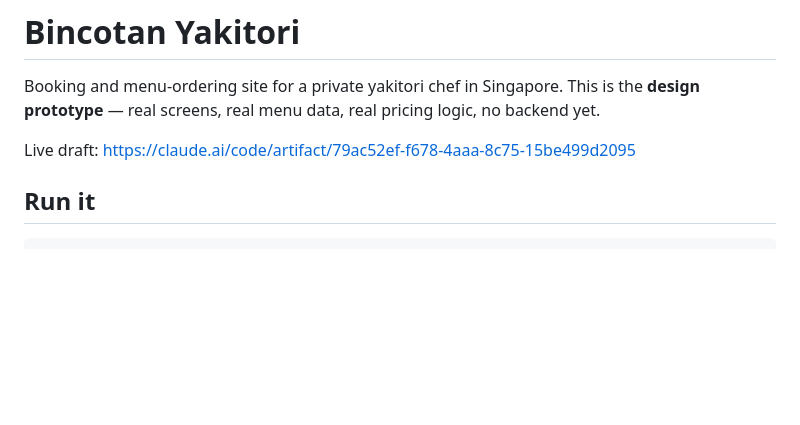
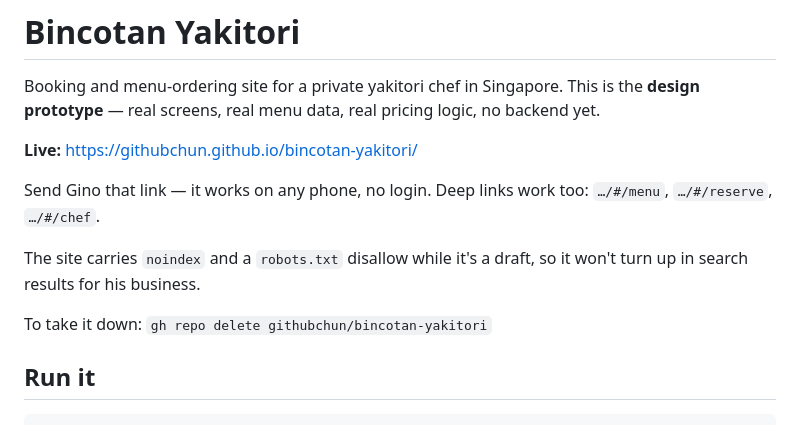
Before and after one commit to githubchun/bincotan-yakitori, a Markdown page: README.md, the part around the change. Rendered like a GitHub page; blank space fills up the shorter version.

Commit message:
Add live URL, demo banner and noindex for the public draft
The chef screens run on invented sample bookings, so they now carry a banner
saying so — otherwise the dashboard reads as live data.

Co-Authored-By: Claude Opus 5 (1M context) <noreply@anthropic.com>

```diff
--- a/README.md
+++ b/README.md
@@ -4,7 +4,15 @@ Booking and menu-ordering site for a private yakitori chef in Singapore.
 This is the **design prototype** — real screens, real menu data, real pricing logic,
 no backend yet.
 
-Live draft: https://claude.ai/code/artifact/79ac52ef-f678-4aaa-8c75-15be499d2095
+**Live:** https://githubchun.github.io/bincotan-yakitori/
+
+Send Gino that link — it works on any phone, no login. Deep links work too:
+`…/#/menu`, `…/#/reserve`, `…/#/chef`.
+
+The site carries `noindex` and a `robots.txt` disallow while it's a draft, so it
+won't turn up in search results for his business.
+
+To take it down: `gh repo delete githubchun/bincotan-yakitori`
 
 ## Run it
 
```
